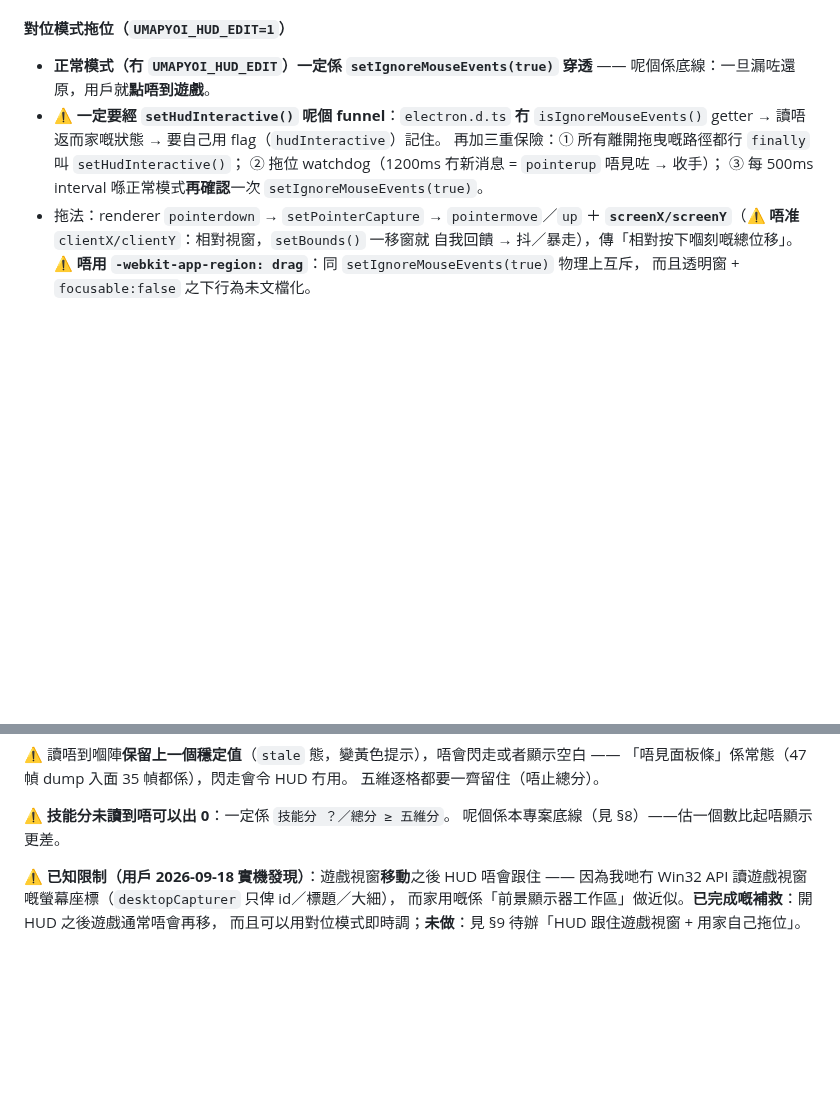
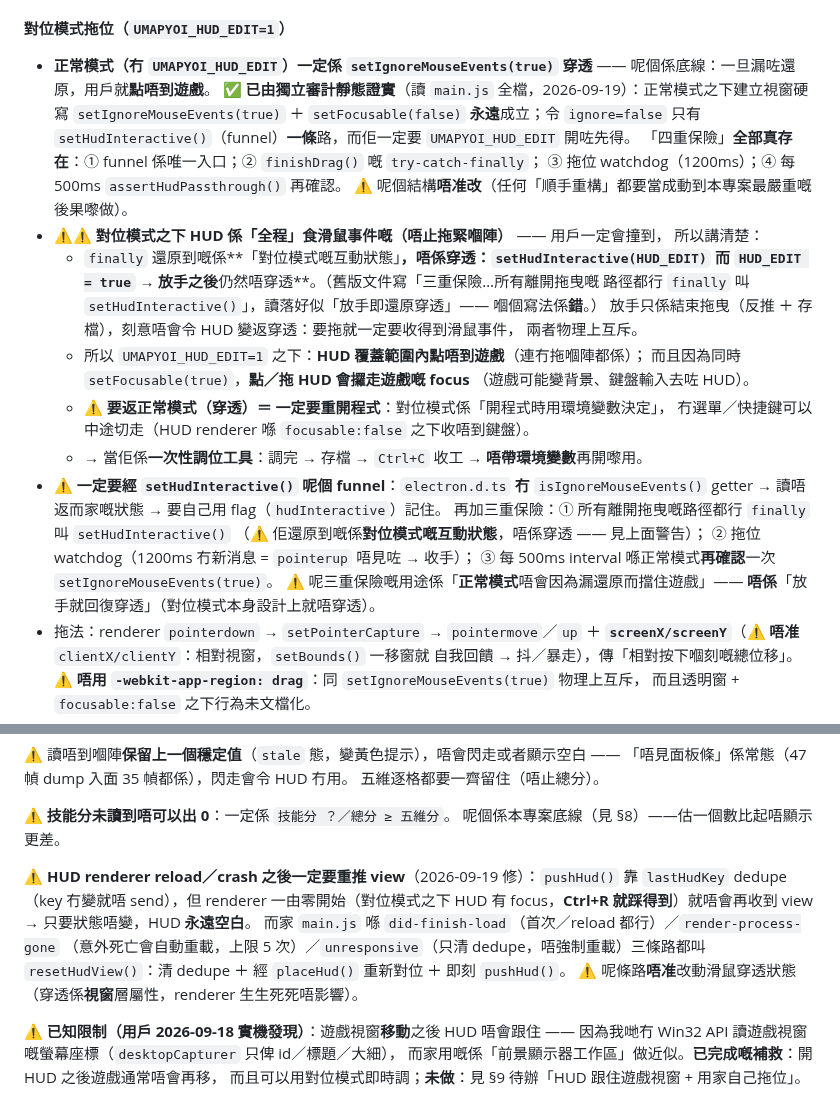
Before and after one commit to DonutCanEat/umapyoi-score-realtime-calculator, a Markdown page: AGENTS.md, 2 parts joined by grey strips. Drawn GitHub-style; blank space fills up the shorter version.

Commit message:
docs(hud): 改正 §6.4「放手即還原穿透」嘅錯誤寫法（對位模式全程食滑鼠事件）
審計：舊寫法「三重保險…所有離開拖曳嘅路徑都行 finally 叫 setHudInteractive()」讀落好似「放手就回復穿透」。實際：finally 還原到嘅係**對位模式嘅互動狀態**（setHudInteractive(HUD_EDIT)，而 HUD_EDIT 係 true）→ 放手之後仍然唔穿透；而且 setFocusable(true) 之下點／拖 HUD 會攞走遊戲 focus。而家明確警告：UMAPYOI_HUD_EDIT=1 之下 HUD 全程食滑鼠事件（唔止拖緊嗰陣），覆蓋範圍內點唔到遊戲、可能攞走 focus，要返正常模式**一定要重開程式**（當佢係一次性調位工具）。同時講明「正常模式一定穿透（底線）」係**已由獨立審計靜態證實**（funnel 係唯一令 ignore=false 嘅路，且一定要 HUD_EDIT；四重保險真存在；呢個結構唔准改）。順手補一段 §6.4：HUD renderer reload／crash 之後 resetHudView() 清 dedupe ＋ 重新對位 ＋ 重推（對應 commit ed22d5a），並講明呢條路唔准改穿透狀態。

```diff
--- a/AGENTS.md
+++ b/AGENTS.md
@@ -535,11 +535,33 @@ UMAPYOI_NO_HUD=1 npm.cmd start       # ⭐ 兩個窗都唔開（淨係要 consol
 
 - **正常模式（冇 `UMAPYOI_HUD_EDIT`）一定係 `setIgnoreMouseEvents(true)` 穿透** ——
   呢個係底線：一旦漏咗還原，用戶就**點唔到遊戲**。
+  ✅ **已由獨立審計靜態證實**（讀 `main.js` 全檔，2026-09-19）：正常模式之下建立視窗硬寫
+  `setIgnoreMouseEvents(true)` ＋ `setFocusable(false)` **永遠**成立；令 `ignore=false`
+  只有 `setHudInteractive()`（funnel）**一條**路，而佢一定要 `UMAPYOI_HUD_EDIT` 開咗先得。
+  「四重保險」**全部真存在**：① funnel 係唯一入口；② `finishDrag()` 嘅 `try-catch-finally`；
+  ③ 拖位 watchdog（1200ms）；④ 每 500ms `assertHudPassthrough()` 再確認。
+  ⚠️ 呢個結構**唔准改**（任何「順手重構」都要當成動到本專案最嚴重嘅後果嚟做）。
+- ⚠️⚠️ **對位模式之下 HUD 係「全程」食滑鼠事件嘅（唔止拖緊嗰陣）** —— 用戶一定會撞到，
+  所以講清楚：
+  - `finally` 還原到嘅係**「對位模式嘅互動狀態」**，**唔係穿透**：`setHudInteractive(HUD_EDIT)`
+    而 `HUD_EDIT = true` → 放手之後**仍然唔穿透**。（舊版文件寫「三重保險…所有離開拖曳嘅
+    路徑都行 `finally` 叫 `setHudInteractive()`」，讀落好似「放手即還原穿透」—— 嗰個寫法係**錯**。）
+    放手只係結束拖曳（反推 ＋ 存檔），刻意唔會令 HUD 變返穿透：要拖就一定要收得到滑鼠事件，
+    兩者物理上互斥。
+  - 所以 `UMAPYOI_HUD_EDIT=1` 之下：**HUD 覆蓋範圍內點唔到遊戲**（連冇拖嗰陣都係）；
+    而且因為同時 `setFocusable(true)`，**點／拖 HUD 會攞走遊戲嘅 focus**
+    （遊戲可能變背景、鍵盤輸入去咗 HUD）。
+  - ⚠️ **要返正常模式（穿透）＝ 一定要重開程式**：對位模式係「開程式時用環境變數決定」，
+    冇選單／快捷鍵可以中途切走（HUD renderer 喺 `focusable:false` 之下收唔到鍵盤）。
+  - → 當佢係**一次性調位工具**：調完 → 存檔 → `Ctrl+C` 收工 → **唔帶環境變數**再開嚟用。
 - ⚠️ **一定要經 `setHudInteractive()` 呢個 funnel**：`electron.d.ts` **冇**
   `isIgnoreMouseEvents()` getter → 讀唔返而家嘅狀態 → 要自己用 flag（`hudInteractive`）記住。
-  再加三重保險：① 所有離開拖曳嘅路徑都行 `finally` 叫 `setHudInteractive()`；
+  再加三重保險：① 所有離開拖曳嘅路徑都行 `finally` 叫 `setHudInteractive()`
+  （⚠️ 佢還原到嘅係**對位模式嘅互動狀態**，唔係穿透 —— 見上面警告）；
   ② 拖位 watchdog（1200ms 冇新消息 = `pointerup` 唔見咗 → 收手）；
   ③ 每 500ms interval 喺正常模式**再確認**一次 `setIgnoreMouseEvents(true)`。
+  ⚠️ 呢三重保險嘅用途係「**正常模式**唔會因為漏還原而擋住遊戲」——
+  **唔係**「放手就回復穿透」（對位模式本身設計上就唔穿透）。
 - 拖法：renderer `pointerdown` → `setPointerCapture` → `pointermove`／`up` ＋
   **`screenX/screenY`**（⚠️ **唔准** `clientX/clientY`：相對視窗，`setBounds()` 一移窗就
   自我回饋 → 抖／暴走），傳「相對按下嗰刻嘅總位移」。
@@ -581,6 +603,14 @@ UMAPYOI_NO_HUD=1 npm.cmd start       # ⭐ 兩個窗都唔開（淨係要 consol
 
 ⚠️ **技能分未讀到唔可以出 0**：一定係 `技能分 ？／總分 ≥ 五維分`。
 呢個係本專案底線（見 §8）——估一個數比起唔顯示更差。
+
+⚠️ **HUD renderer reload／crash 之後一定要重推 view**（2026-09-19 修）：`pushHud()` 靠
+`lastHudKey` dedupe（key 冇變就唔 send），但 renderer 一由零開始（對位模式之下 HUD 有
+focus，**Ctrl+R 就踩得到**）就唔會再收到 view → 只要狀態唔變，HUD **永遠空白**。
+而家 `main.js` 喺 `did-finish-load`（首次／reload 都行）／`render-process-gone`
+（意外死亡會自動重載，上限 5 次）／`unresponsive`（只清 dedupe，唔強制重載）三條路都叫
+`resetHudView()`：清 dedupe ＋ 經 `placeHud()` 重新對位 ＋ 即刻 `pushHud()`。
+⚠️ 呢條路**唔准**改動滑鼠穿透狀態（穿透係**視窗**層屬性，renderer 生生死死唔影響）。
 
 ⚠️ **已知限制（用戶 2026-09-18 實機發現）**：遊戲視窗**移動**之後 HUD 唔會跟住 ——
 因為我哋冇 Win32 API 讀遊戲視窗嘅螢幕座標（`desktopCapturer` 只俾 id／標題／大細），
```
